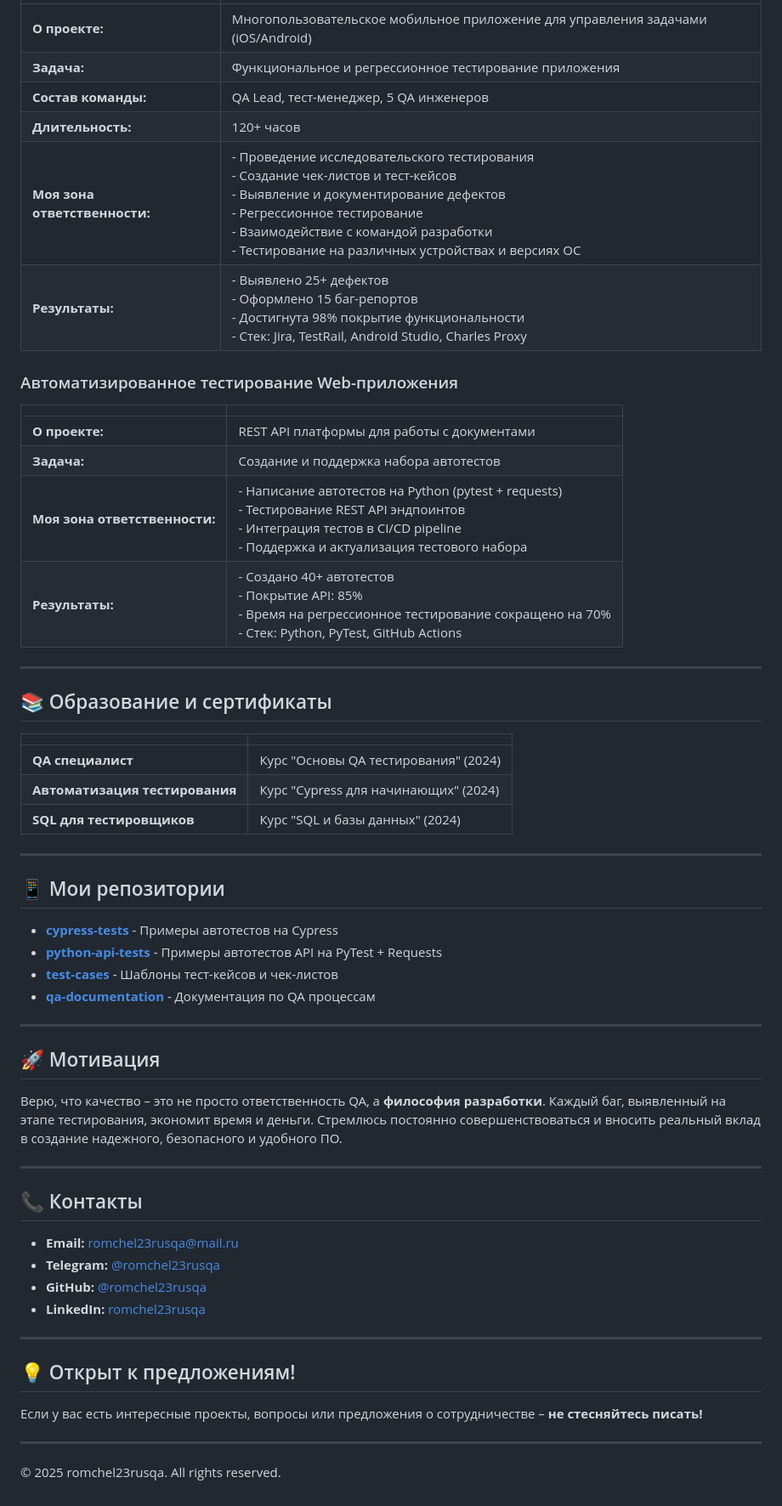
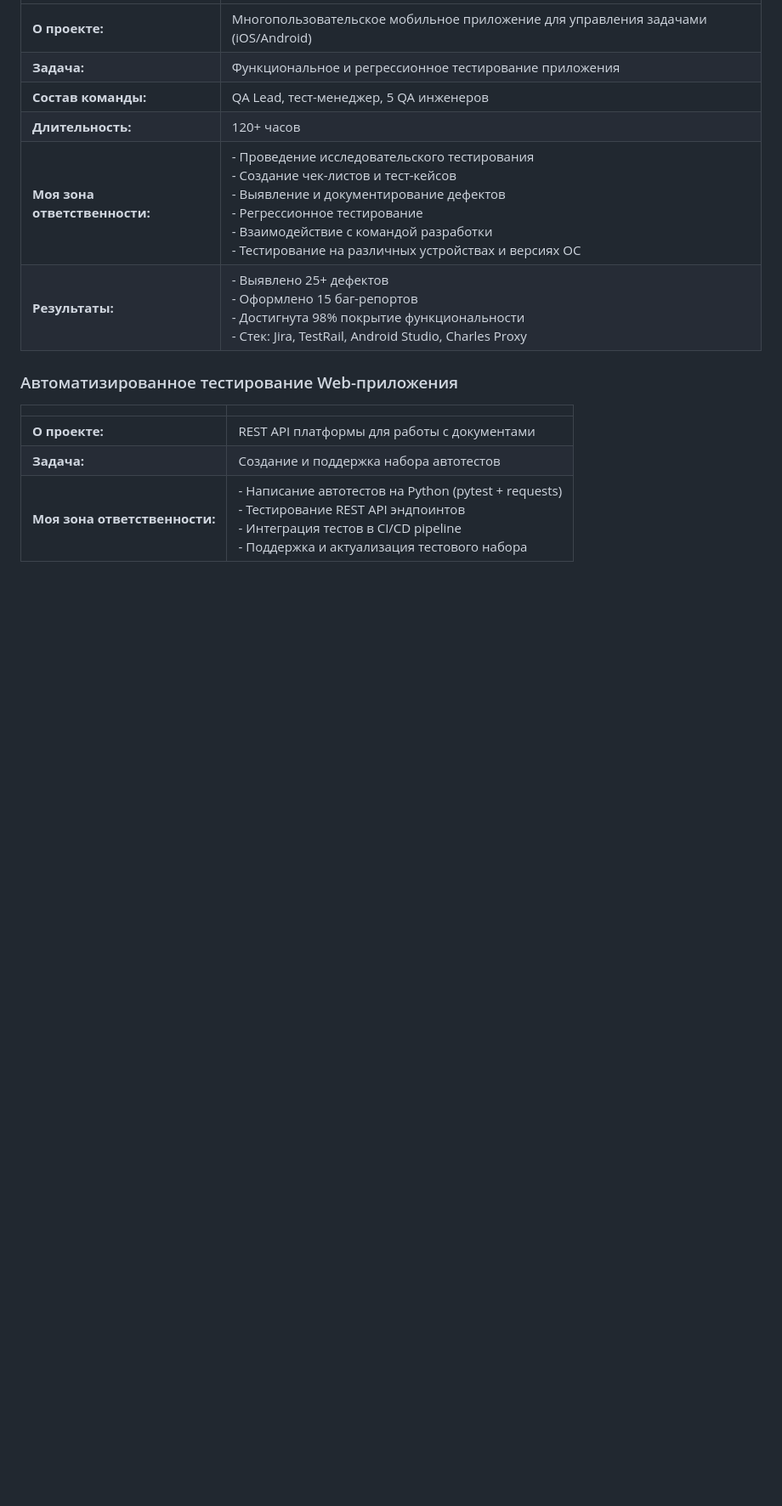
Before and after one commit to romchel23rusqa/romchel23rusqa-portfolio, a Markdown page: README.md, the part around one of its changes. Shown at 85% size. Drawn GitHub-style; blank space fills up the shorter version.

```diff
--- a/README.md
+++ b/README.md
@@ -70,61 +59,15 @@
 | | |
 |--|--|
-|**О проекте:**| Многопользовательское мобильное приложение для управления задачами (iOS/Android)|
-|**Задача:**| Функциональное и регрессионное тестирование приложения|
-|**Состав команды:**| QA Lead, тест-менеджер, 5 QA инженеров|
-|**Длительность:**| 120+ часов|
-|**Моя зона ответственности:**| - Проведение исследовательского тестирования<br/>- Создание чек-листов и тест-кейсов<br/>- Выявление и документирование дефектов<br/>- Регрессионное тестирование<br/>- Взаимодействие с командой разработки<br/>- Тестирование на различных устройствах и версиях ОС|
-|**Результаты:**| - Выявлено 25+ дефектов<br/>- Оформлено 15 баг-репортов<br/>- Достигнута 98% покрытие функциональности<br/>- Стек: Jira, TestRail, Android Studio, Charles Proxy|
+| **О проекте:** | Многопользовательское мобильное приложение для управления задачами (iOS/Android) |
+| **Задача:** | Функциональное и регрессионное тестирование приложения |
+| **Состав команды:** | QA Lead, тест-менеджер, 5 QA инженеров |
+| **Длительность:** | 120+ часов |
+| **Моя зона ответственности:** | - Проведение исследовательского тестирования<br/>- Создание чек-листов и тест-кейсов<br/>- Выявление и документирование дефектов<br/>- Регрессионное тестирование<br/>- Взаимодействие с командой разработки<br/>- Тестирование на различных устройствах и версиях ОС |
+| **Результаты:** | - Выявлено 25+ дефектов<br/>- Оформлено 15 баг-репортов<br/>- Достигнута 98% покрытие функциональности<br/>- Стек: Jira, TestRail, Android Studio, Charles Proxy |
 
 ### Автоматизированное тестирование Web-приложения
-
 | | |
 |--|--|
-|**О проекте:**| REST API платформы для работы с документами|
-|**Задача:**| Создание и поддержка набора автотестов|
-|**Моя зона ответственности:**| - Написание автотестов на Python (pytest + requests)<br/>- Тестирование REST API эндпоинтов<br/>- Интеграция тестов в CI/CD pipeline<br/>- Поддержка и актуализация тестового набора|
-|**Результаты:**| - Создано 40+ автотестов<br/>- Покрытие API: 85%<br/>- Время на регрессионное тестирование сокращено на 70%<br/>- Стек: Python, PyTest, GitHub Actions|
-
----
-
-## 📚 Образование и сертификаты
-
-| | |
-|--|--|
-|**QA специалист**| Курс "Основы QA тестирования" (2024)|
-|**Автоматизация тестирования**| Курс "Cypress для начинающих" (2024)|
-|**SQL для тестировщиков**| Курс "SQL и базы данных" (2024)|
-
----
-
-## 📱 Мои репозитории
-
-- **[cypress-tests](https://github.com/romchel23rusqa)** - Примеры автотестов на Cypress
-- **[python-api-tests](https://github.com/romchel23rusqa)** - Примеры автотестов API на PyTest + Requests
-- **[test-cases](https://github.com/romchel23rusqa)** - Шаблоны тест-кейсов и чек-листов
-- **[qa-documentation](https://github.com/romchel23rusqa)** - Документация по QA процессам
-
----
-
-## 🚀 Мотивация
-
-Верю, что качество – это не просто ответственность QA, а **философия разработки**. Каждый баг, выявленный на этапе тестирования, экономит время и деньги. Стремлюсь постоянно совершенствоваться и вносить реальный вклад в создание надежного, безопасного и удобного ПО.
-
----
-
-## 📞 Контакты
-
-- **Email:** romchel23rusqa@mail.ru
-- **Telegram:** [@romchel23rusqa](https://t.me/romchel23rusqa)
-- **GitHub:** [@romchel23rusqa](https://github.com/romchel23rusqa)
-- **LinkedIn:** [romchel23rusqa](https://linkedin.com/in/romchel23rusqa)
-
----
-
-## 💡 Открыт к предложениям!
-
-Если у вас есть интересные проекты, вопросы или предложения о сотрудничестве – **не стесняйтесь писать!**
-
----
-
-© 2025 romchel23rusqa. All rights reserved.
+| **О проекте:** | REST API платформы для работы с документами |
+| **Задача:** | Создание и поддержка набора автотестов |
+| **Моя зона ответственности:** | - Написание автотестов на Python (pytest + requests)<br/>- Тестирование REST API эндпоинтов<br/>- Интеграция тестов в CI/CD pipeline<br/>- Поддержка и актуализация тестового набора |
```
Also changed, not shown: other parts of README.md (+1 -12 lines).
